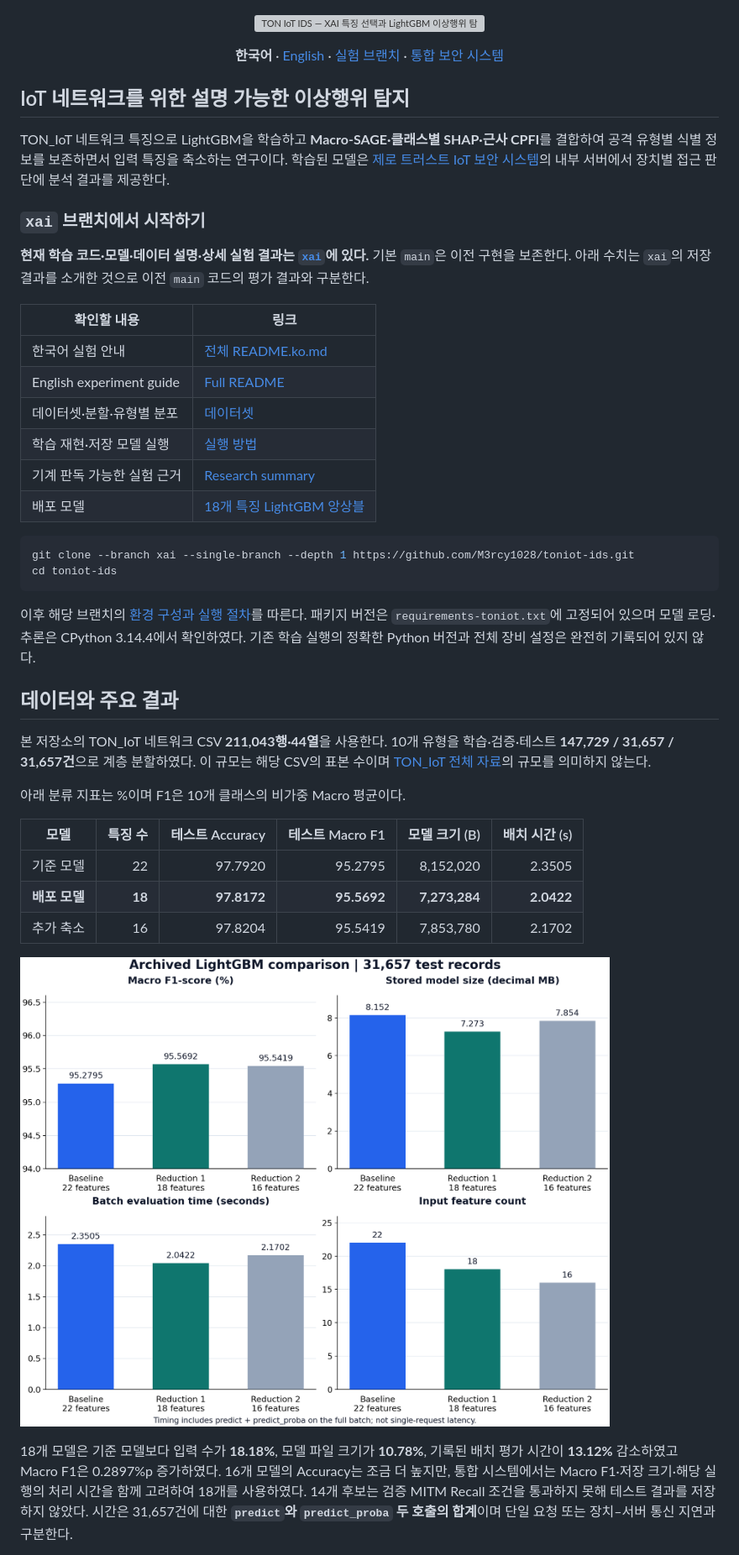
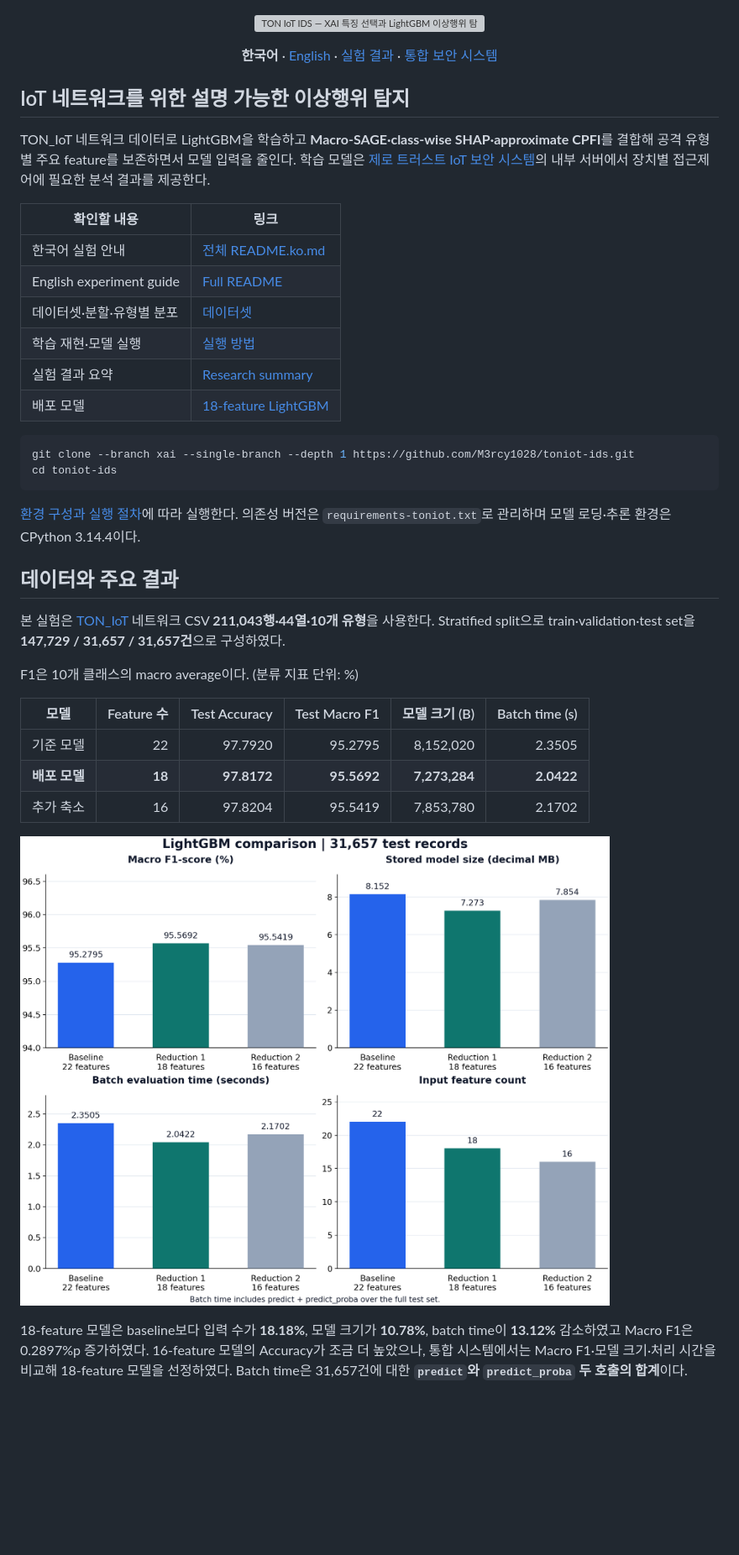
Before and after one commit to M3rcy1028/toniot-ids, a Markdown page: README.ko.md, the part around one of its changes. Shown at 84% size. Rendered like a GitHub page; pictures changed too: docs/assets/model_comparison.png; blank space fills up the shorter version; grey boxes are pictures that could not be loaded.

````diff
--- a/README.ko.md
+++ b/README.ko.md
@@ -4,41 +4,37 @@
 
 <p align="center">
   <b>한국어</b> · <a href="README.md">English</a> ·
-  <a href="https://github.com/M3rcy1028/toniot-ids/tree/xai">실험 브랜치</a> ·
+  <a href="https://github.com/M3rcy1028/toniot-ids/blob/xai/README.ko.md#실험-결과">실험 결과</a> ·
   <a href="https://github.com/M3rcy1028/zt-iot-security">통합 보안 시스템</a>
 </p>
 
 ## IoT 네트워크를 위한 설명 가능한 이상행위 탐지
 
-TON_IoT 네트워크 특징으로 LightGBM을 학습하고 **Macro-SAGE·클래스별 SHAP·근사 CPFI**를 결합하여 공격 유형별 식별 정보를 보존하면서 입력 특징을 축소하는 연구이다. 학습된 모델은 [제로 트러스트 IoT 보안 시스템](https://github.com/M3rcy1028/zt-iot-security)의 내부 서버에서 장치별 접근 판단에 분석 결과를 제공한다.
-
-### `xai` 브랜치에서 시작하기
-
-**현재 학습 코드·모델·데이터 설명·상세 실험 결과는 [`xai`](https://github.com/M3rcy1028/toniot-ids/tree/xai)에 있다.** 기본 `main`은 이전 구현을 보존한다. 아래 수치는 `xai`의 저장 결과를 소개한 것으로 이전 `main` 코드의 평가 결과와 구분한다.
+TON_IoT 네트워크 데이터로 LightGBM을 학습하고 **Macro-SAGE·class-wise SHAP·approximate CPFI**를 결합해 공격 유형별 주요 feature를 보존하면서 모델 입력을 줄인다. 학습 모델은 [제로 트러스트 IoT 보안 시스템](https://github.com/M3rcy1028/zt-iot-security)의 내부 서버에서 장치별 접근제어에 필요한 분석 결과를 제공한다.
 
 | 확인할 내용 | 링크 |
 | --- | --- |
 | 한국어 실험 안내 | [전체 README.ko.md](https://github.com/M3rcy1028/toniot-ids/blob/xai/README.ko.md) |
 | English experiment guide | [Full README](https://github.com/M3rcy1028/toniot-ids/blob/xai/README.md) |
 | 데이터셋·분할·유형별 분포 | [데이터셋](https://github.com/M3rcy1028/toniot-ids/blob/xai/README.ko.md#데이터셋) |
-| 학습 재현·저장 모델 실행 | [실행 방법](https://github.com/M3rcy1028/toniot-ids/blob/xai/README.ko.md#실행-방법) |
-| 기계 판독 가능한 실험 근거 | [Research summary](https://github.com/M3rcy1028/toniot-ids/blob/xai/docs/research_summary.json) |
-| 배포 모델 | [18개 특징 LightGBM 앙상블](https://github.com/M3rcy1028/toniot-ids/blob/xai/models/lightgbm_toniot_classification_reduction_1.pkl) |
+| 학습 재현·모델 실행 | [실행 방법](https://github.com/M3rcy1028/toniot-ids/blob/xai/README.ko.md#실행-방법) |
+| 실험 결과 요약 | [Research summary](https://github.com/M3rcy1028/toniot-ids/blob/xai/docs/research_summary.json) |
+| 배포 모델 | [18-feature LightGBM](https://github.com/M3rcy1028/toniot-ids/blob/xai/models/lightgbm_toniot_classification_reduction_1.pkl) |
 
 ```bash
 git clone --branch xai --single-branch --depth 1 https://github.com/M3rcy1028/toniot-ids.git
 cd toniot-ids
 ```
 
-이후 해당 브랜치의 [환경 구성과 실행 절차](https://github.com/M3rcy1028/toniot-ids/blob/xai/README.ko.md#실행-방법)를 따른다. 패키지 버전은 `requirements-toniot.txt`에 고정되어 있으며 모델 로딩·추론은 CPython 3.14.4에서 확인하였다. 기존 학습 실행의 정확한 Python 버전과 전체 장비 설정은 완전히 기록되어 있지 않다.
+[환경 구성과 실행 절차](https://github.com/M3rcy1028/toniot-ids/blob/xai/README.ko.md#실행-방법)에 따라 실행한다. 의존성 버전은 `requirements-toniot.txt`로 관리하며 모델 로딩·추론 환경은 CPython 3.14.4이다.
 
 ## 데이터와 주요 결과
 
-본 저장소의 TON_IoT 네트워크 CSV **211,043행·44열**을 사용한다. 10개 유형을 학습·검증·테스트 **147,729 / 31,657 / 31,657건**으로 계층 분할하였다. 이 규모는 해당 CSV의 표본 수이며 [TON_IoT 전체 자료](https://research.unsw.edu.au/projects/toniot-datasets)의 규모를 의미하지 않는다.
+본 실험은 [TON_IoT](https://research.unsw.edu.au/projects/toniot-datasets) 네트워크 CSV **211,043행·44열·10개 유형**을 사용한다. Stratified split으로 train·validation·test set을 **147,729 / 31,657 / 31,657건**으로 구성하였다.
 
-아래 분류 지표는 %이며 F1은 10개 클래스의 비가중 Macro 평균이다.
+F1은 10개 클래스의 macro average이다. (분류 지표 단위: %)
 
-| 모델 | 특징 수 | 테스트 Accuracy | 테스트 Macro F1 | 모델 크기 (B) | 배치 시간 (s) |
+| 모델 | Feature 수 | Test Accuracy | Test Macro F1 | 모델 크기 (B) | Batch time (s) |
 | --- | ---: | ---: | ---: | ---: | ---: |
 | 기준 모델 | 22 | 97.7920 | 95.2795 | 8,152,020 | 2.3505 |
 | **배포 모델** | **18** | **97.8172** | **95.5692** | **7,273,284** | **2.0422** |
@@ -48,3 +44,3 @@ cd toniot-ids
 
-18개 모델은 기준 모델보다 입력 수가 **18.18%**, 모델 파일 크기가 **10.78%**, 기록된 배치 평가 시간이 **13.12%** 감소하였고 Macro F1은 0.2897%p 증가하였다. 16개 모델의 Accuracy는 조금 더 높지만, 통합 시스템에서는 Macro F1·저장 크기·해당 실행의 처리 시간을 함께 고려하여 18개를 사용하였다. 14개 후보는 검증 MITM Recall 조건을 통과하지 못해 테스트 결과를 저장하지 않았다. 시간은 31,657건에 대한 **`predict`와 `predict_proba` 두 호출의 합계**이며 단일 요청 또는 장치–서버 통신 지연과 구분한다.
+18-feature 모델은 baseline보다 입력 수가 **18.18%**, 모델 크기가 **10.78%**, batch time이 **13.12%** 감소하였고 Macro F1은 0.2897%p 증가하였다. 16-feature 모델의 Accuracy가 조금 더 높았으나, 통합 시스템에서는 Macro F1·모델 크기·처리 시간을 비교해 18-feature 모델을 선정하였다. Batch time은 31,657건에 대한 **`predict`와 `predict_proba` 두 호출의 합계**이다.
 
````
Also changed, not shown: other parts of README.ko.md (+19 -5 lines), README.md (+27 -17 lines), THIRD_PARTY_NOTICES.md (added, +33 -0 lines), 2 other files.
